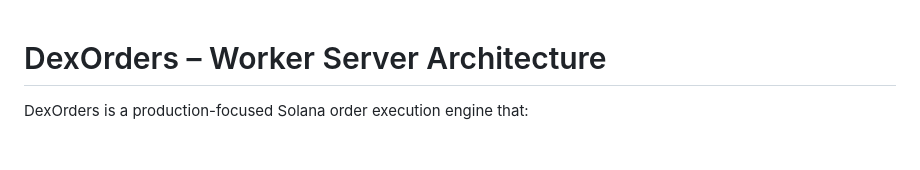
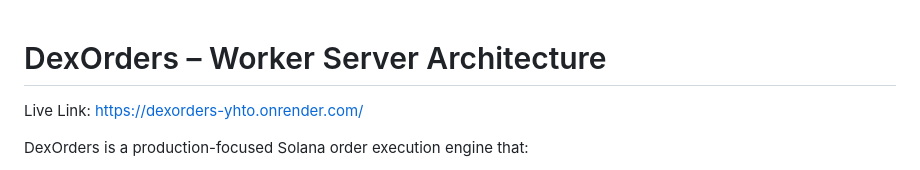
Before and after one commit to mukulkatewa/dexOrders, a Markdown page: README.md, the part around the change. Drawn GitHub-style; blank space fills up the shorter version.

```diff
--- a/README.md
+++ b/README.md
@@ -1,4 +1,6 @@
 # DexOrders – Worker Server Architecture
+
+Live Link: https://dexorders-yhto.onrender.com/
 
 DexOrders is a production-focused Solana order execution engine that:
 
```
